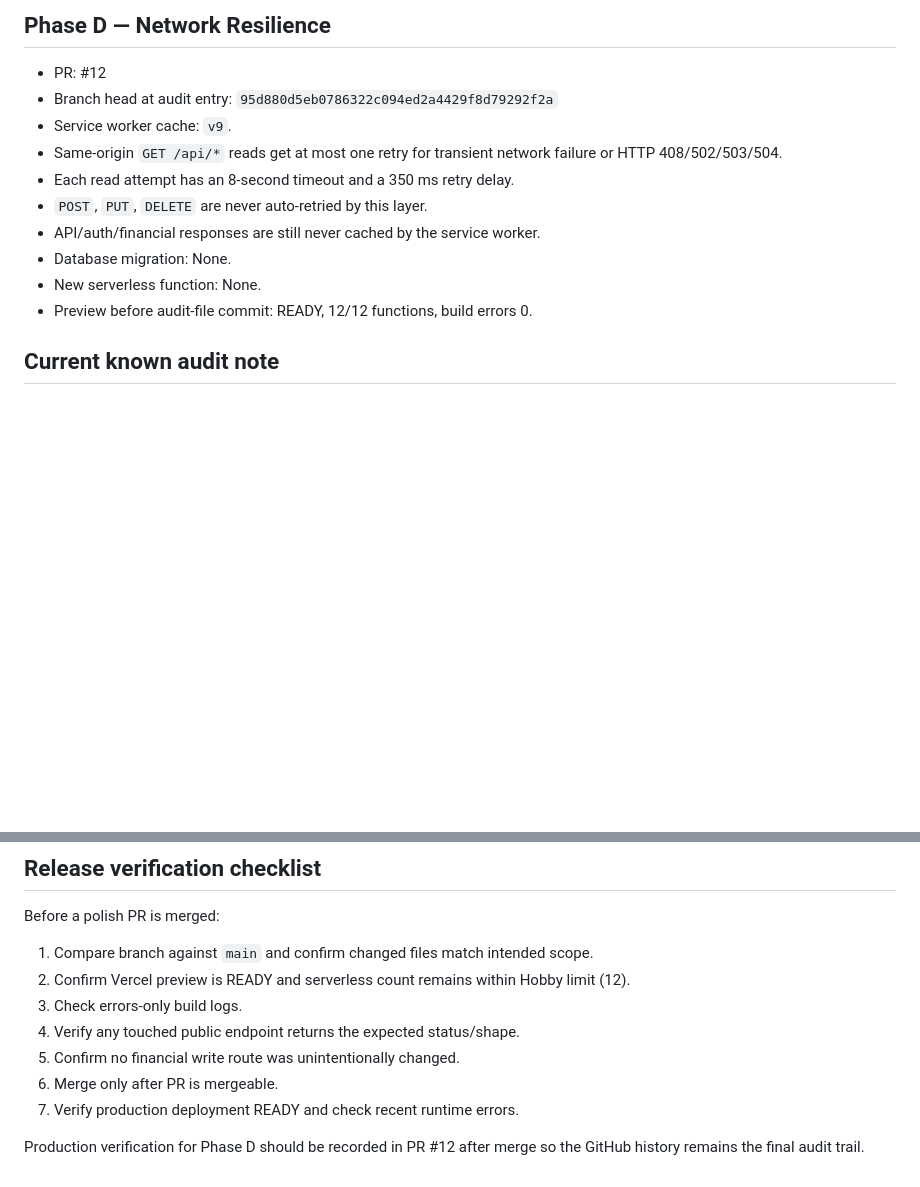
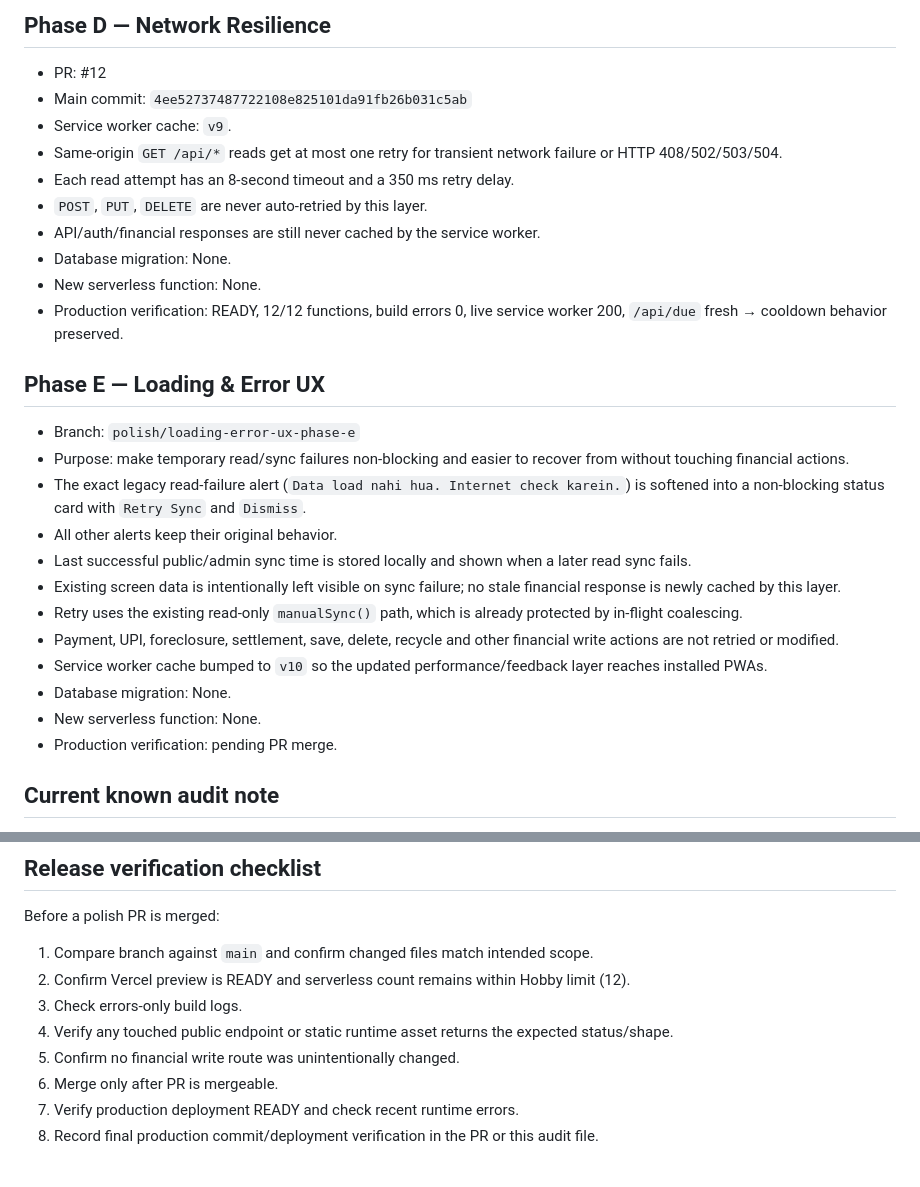
Before and after one commit to Abhishek7763/Abhitools, a Markdown page: STABILITY_AUDIT.md, 2 parts joined by grey strips. GitHub-like rendering; blank space fills up the shorter version.

Commit message:
Record Phase E loading and error UX audit

```diff
--- a/STABILITY_AUDIT.md
+++ b/STABILITY_AUDIT.md
@@ -46,7 +46,7 @@ The following areas should not be rewritten during polish work unless a verified
 ## Phase D — Network Resilience
 
 - PR: #12
-- Branch head at audit entry: `95d880d5eb0786322c094ed2a4429f8d79292f2a`
+- Main commit: `4ee52737487722108e825101da91fb26b031c5ab`
 - Service worker cache: `v9`.
 - Same-origin `GET /api/*` reads get at most one retry for transient network failure or HTTP 408/502/503/504.
 - Each read attempt has an 8-second timeout and a 350 ms retry delay.
@@ -54,7 +54,22 @@ The following areas should not be rewritten during polish work unless a verified
 - API/auth/financial responses are still never cached by the service worker.
 - Database migration: None.
 - New serverless function: None.
-- Preview before audit-file commit: READY, 12/12 functions, build errors 0.
+- Production verification: READY, 12/12 functions, build errors 0, live service worker 200, `/api/due` fresh → cooldown behavior preserved.
+
+## Phase E — Loading & Error UX
+
+- Branch: `polish/loading-error-ux-phase-e`
+- Purpose: make temporary read/sync failures non-blocking and easier to recover from without touching financial actions.
+- The exact legacy read-failure alert (`Data load nahi hua. Internet check karein.`) is softened into a non-blocking status card with `Retry Sync` and `Dismiss`.
+- All other alerts keep their original behavior.
+- Last successful public/admin sync time is stored locally and shown when a later read sync fails.
+- Existing screen data is intentionally left visible on sync failure; no stale financial response is newly cached by this layer.
+- Retry uses the existing read-only `manualSync()` path, which is already protected by in-flight coalescing.
+- Payment, UPI, foreclosure, settlement, save, delete, recycle and other financial write actions are not retried or modified.
+- Service worker cache bumped to `v10` so the updated performance/feedback layer reaches installed PWAs.
+- Database migration: None.
+- New serverless function: None.
+- Production verification: pending PR merge.
 
 ## Current known audit note
 
@@ -67,9 +82,8 @@ Before a polish PR is merged:
 1. Compare branch against `main` and confirm changed files match intended scope.
 2. Confirm Vercel preview is READY and serverless count remains within Hobby limit (12).
 3. Check errors-only build logs.
-4. Verify any touched public endpoint returns the expected status/shape.
+4. Verify any touched public endpoint or static runtime asset returns the expected status/shape.
 5. Confirm no financial write route was unintentionally changed.
 6. Merge only after PR is mergeable.
 7. Verify production deployment READY and check recent runtime errors.
-
-Production verification for Phase D should be recorded in PR #12 after merge so the GitHub history remains the final audit trail.
+8. Record final production commit/deployment verification in the PR or this audit file.
```
